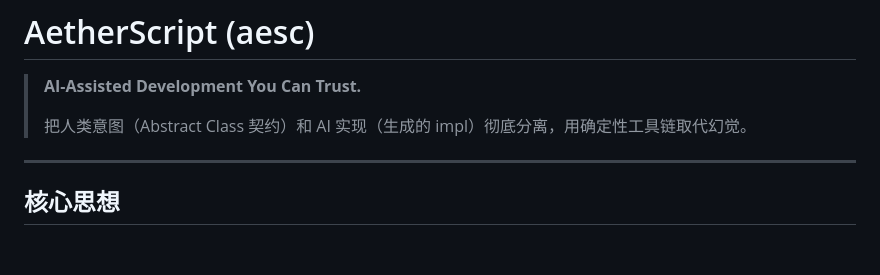
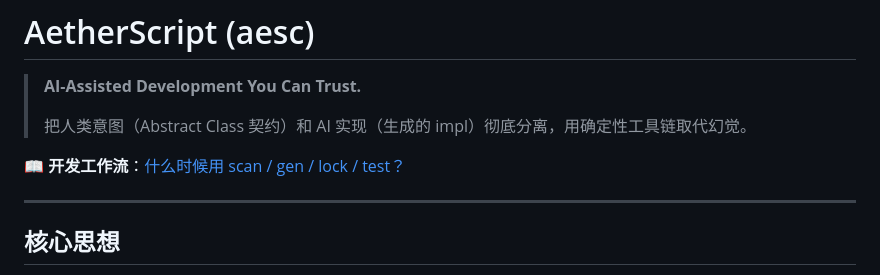
Before and after one commit to Pabears/AetherScript, a Markdown page: README.md, the part around the change. GitHub-like rendering; blank space fills up the shorter version.

```diff
--- a/README.md
+++ b/README.md
@@ -3,6 +3,8 @@
 > **AI-Assisted Development You Can Trust.**
 >
 > 把人类意图（Abstract Class 契约）和 AI 实现（生成的 impl）彻底分离，用确定性工具链取代幻觉。
+
+📖 **开发工作流**：[什么时候用 scan / gen / lock / test？](docs/workflow.md)
 
 ---
 
```
Also changed, not shown: docs/workflow.md (added, +218 -0 lines).
